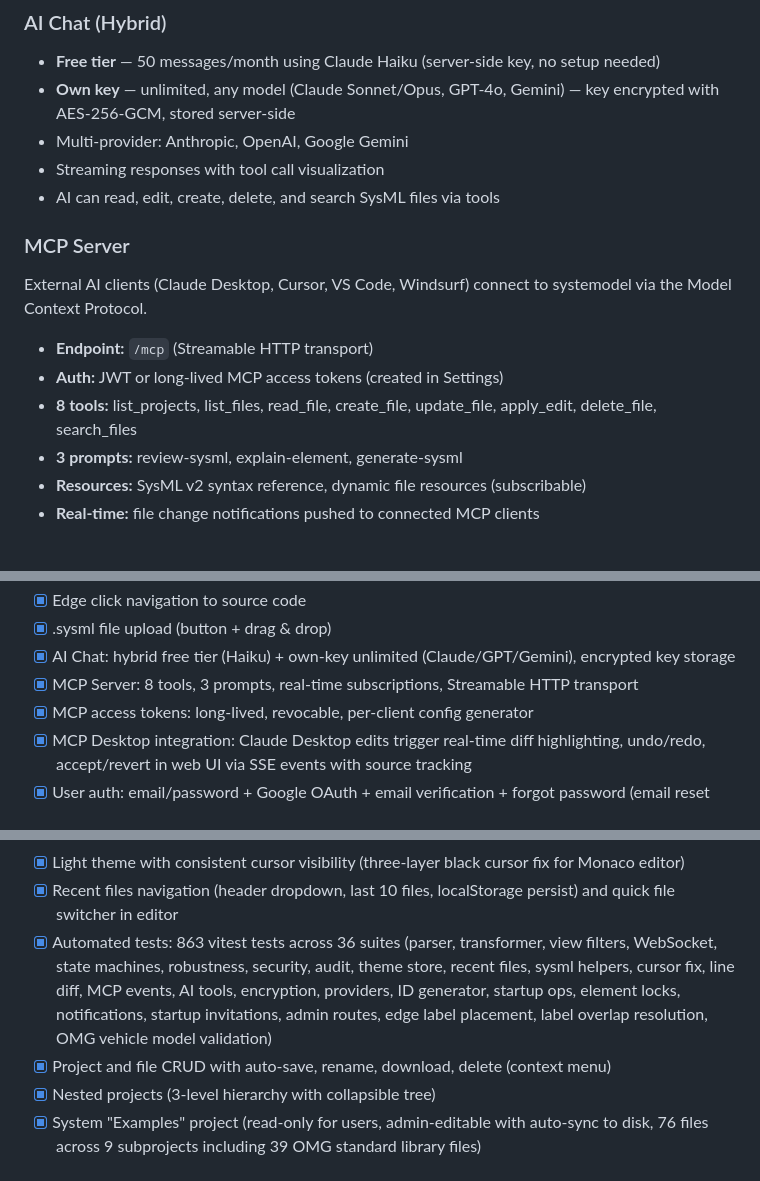
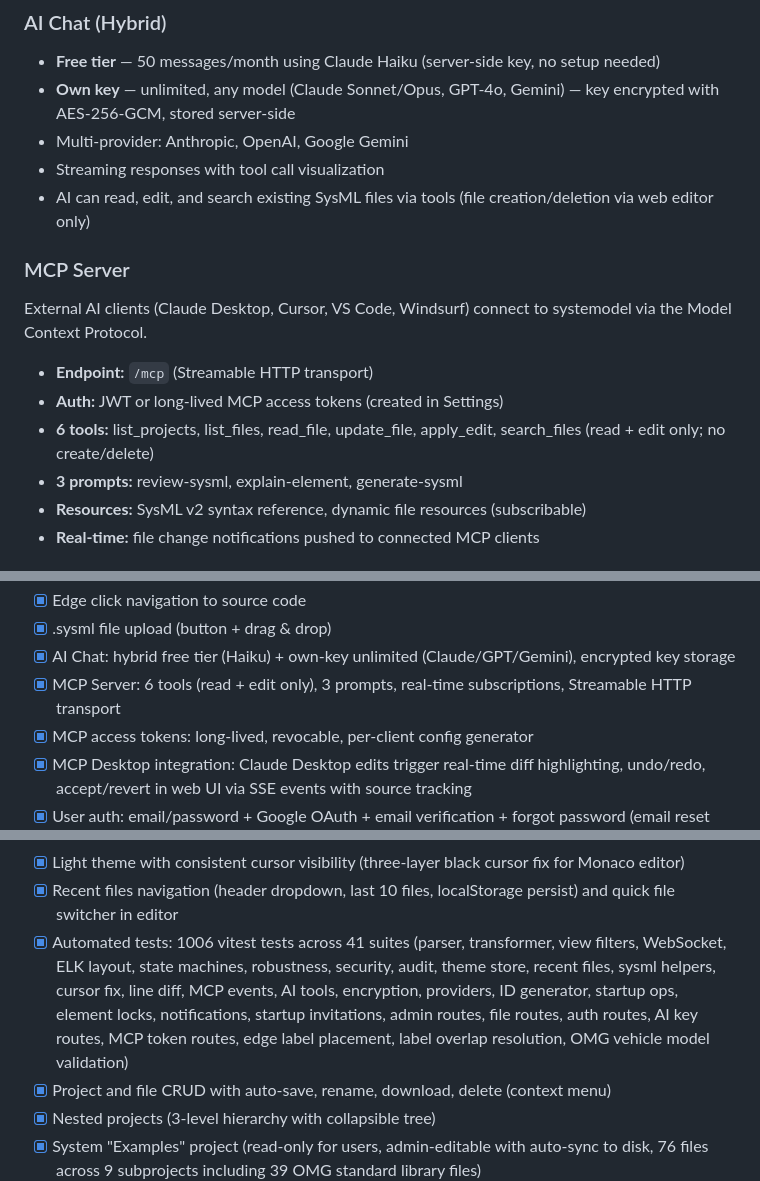
Before and after one commit to mhlscvk/mbse-tool, a Markdown page: README.md, 3 parts joined by grey strips. GitHub-like rendering.

Commit message:
Fix README: update MCP tool count (8→6), test count (863→1006), remove stale refs
README listed create_file/delete_file in MCP tools and AI capabilities,
but these were removed in the least-privilege hardening. Updated to match
actual implementation. Test count updated to reflect 41 suites.

Co-Authored-By: Claude Opus 4.6 (1M context) <noreply@anthropic.com>

```diff
--- a/README.md
+++ b/README.md
@@ -539,7 +539,7 @@ package VehicleSystem {
 - **Own key** — unlimited, any model (Claude Sonnet/Opus, GPT-4o, Gemini) — key encrypted with AES-256-GCM, stored server-side
 - Multi-provider: Anthropic, OpenAI, Google Gemini
 - Streaming responses with tool call visualization
-- AI can read, edit, create, delete, and search SysML files via tools
+- AI can read, edit, and search existing SysML files via tools (file creation/deletion via web editor only)
 
 ### MCP Server
 
@@ -547,7 +547,7 @@ External AI clients (Claude Desktop, Cursor, VS Code, Windsurf) connect to syste
 
 - **Endpoint:** `/mcp` (Streamable HTTP transport)
 - **Auth:** JWT or long-lived MCP access tokens (created in Settings)
-- **8 tools:** list_projects, list_files, read_file, create_file, update_file, apply_edit, delete_file, search_files
+- **6 tools:** list_projects, list_files, read_file, update_file, apply_edit, search_files (read + edit only; no create/delete)
 - **3 prompts:** review-sysml, explain-element, generate-sysml
 - **Resources:** SysML v2 syntax reference, dynamic file resources (subscribable)
 - **Real-time:** file change notifications pushed to connected MCP clients
@@ -641,7 +641,7 @@ Interactive 22-level tutorial building a Vehicle model from scratch:
 - [x] Edge click navigation to source code
 - [x] .sysml file upload (button + drag & drop)
 - [x] AI Chat: hybrid free tier (Haiku) + own-key unlimited (Claude/GPT/Gemini), encrypted key storage
-- [x] MCP Server: 8 tools, 3 prompts, real-time subscriptions, Streamable HTTP transport
+- [x] MCP Server: 6 tools (read + edit only), 3 prompts, real-time subscriptions, Streamable HTTP transport
 - [x] MCP access tokens: long-lived, revocable, per-client config generator
 - [x] MCP Desktop integration: Claude Desktop edits trigger real-time diff highlighting, undo/redo, accept/revert in web UI via SSE events with source tracking
 - [x] User auth: email/password + Google OAuth + email verification + forgot password (email reset link)
@@ -651,7 +651,7 @@ Interactive 22-level tutorial building a Vehicle model from scratch:
 - [x] Security audit: 36 live penetration tests (SQL/NoSQL injection, XSS, IDOR, JWT forgery, CORS, WebSocket CSRF, path traversal, ReDoS, rate limiting, header injection, prototype pollution, verb tampering)
 - [x] Light theme with consistent cursor visibility (three-layer black cursor fix for Monaco editor)
 - [x] Recent files navigation (header dropdown, last 10 files, localStorage persist) and quick file switcher in editor
-- [x] Automated tests: 863 vitest tests across 36 suites (parser, transformer, view filters, WebSocket, state machines, robustness, security, audit, theme store, recent files, sysml helpers, cursor fix, line diff, MCP events, AI tools, encryption, providers, ID generator, startup ops, element locks, notifications, startup invitations, admin routes, edge label placement, label overlap resolution, OMG vehicle model validation)
+- [x] Automated tests: 1006 vitest tests across 41 suites (parser, transformer, view filters, WebSocket, ELK layout, state machines, robustness, security, audit, theme store, recent files, sysml helpers, cursor fix, line diff, MCP events, AI tools, encryption, providers, ID generator, startup ops, element locks, notifications, startup invitations, admin routes, file routes, auth routes, AI key routes, MCP token routes, edge label placement, label overlap resolution, OMG vehicle model validation)
 - [x] Project and file CRUD with auto-save, rename, download, delete (context menu)
 - [x] Nested projects (3-level hierarchy with collapsible tree)
 - [x] System "Examples" project (read-only for users, admin-editable with auto-sync to disk, 76 files across 9 subprojects including 39 OMG standard library files)
```
